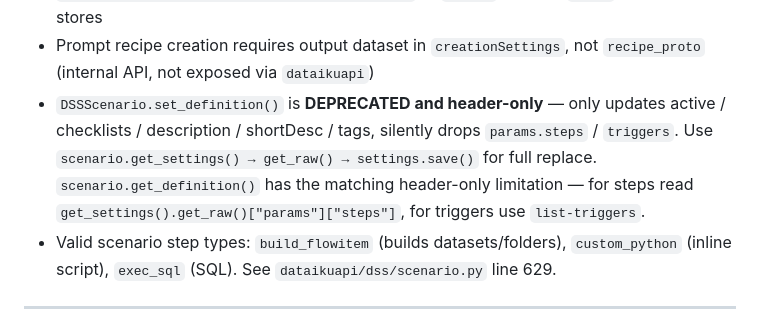
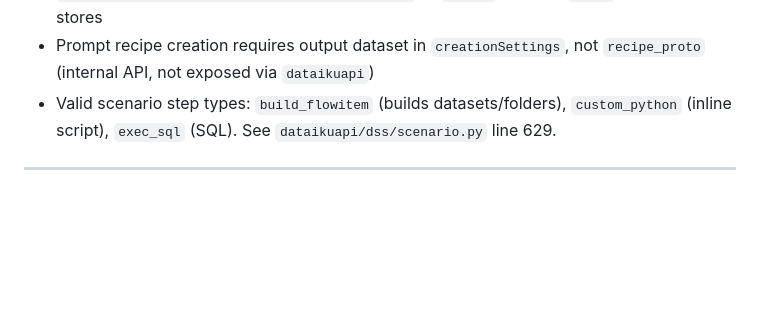
Before and after one commit to dataiku/dataiku-headless, a Markdown page: CLAUDE.md, the part around the change. GitHub-like rendering; blank space fills up the shorter version.

Commit message:
docs: drop scenario set_definition deprecation note from CLAUDE.md
Redundant — the fix already routes through the settings.save() path, and the
fact surfaces in commands.md's scenario section where agents actually look.

Co-Authored-By: Claude Opus 4.7 (1M context) <noreply@anthropic.com>

```diff
--- a/CLAUDE.md
+++ b/CLAUDE.md
@@ -214,7 +214,6 @@ Quirks are annotated inline in each `commands/*.py` file. Key patterns:
 - `DSSAgent.as_llm()` returns `DSSLLM` — the only way to call an agent programmatically (no `run_conversation()`)
 - `project.create_evaluation_store(name, flavor)` — `flavor` must be `'LLM'` for LLM eval stores
 - Prompt recipe creation requires output dataset in `creationSettings`, not `recipe_proto` (internal API, not exposed via `dataikuapi`)
-- `DSSScenario.set_definition()` is **DEPRECATED and header-only** — only updates active / checklists / description / shortDesc / tags, silently drops `params.steps` / `triggers`. Use `scenario.get_settings() → get_raw() → settings.save()` for full replace. `scenario.get_definition()` has the matching header-only limitation — for steps read `get_settings().get_raw()["params"]["steps"]`, for triggers use `list-triggers`.
 - Valid scenario step types: `build_flowitem` (builds datasets/folders), `custom_python` (inline script), `exec_sql` (SQL). See `dataikuapi/dss/scenario.py` line 629.
 
 ---
```
